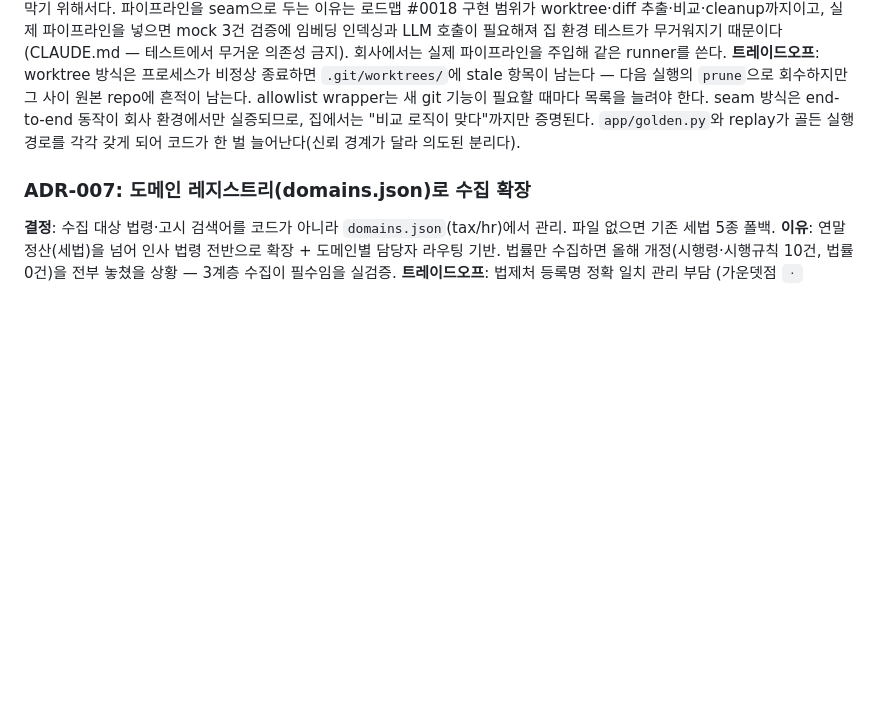
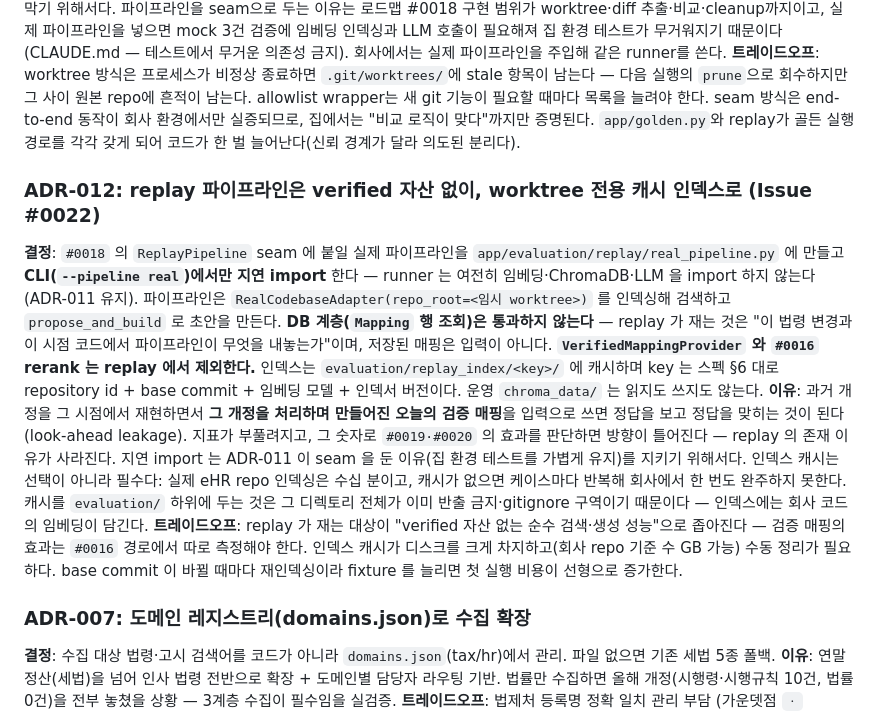
Before and after one commit to hayleeBae/regtax-monitor, a Markdown page: docs/architecture/ADR.md, the part around the change. GitHub-like rendering; blank space fills up the shorter version.

```diff
--- a/docs/architecture/ADR.md
+++ b/docs/architecture/ADR.md
@@ -64,6 +64,11 @@
 **이유**: worktree는 복사 없이 과거 시점을 재현해 대형 eHR repo에서도 실용적이고 스펙 §4·§5가 명시한 방식이다. `.git/worktrees/` 메타데이터가 원본에 생기지만 이는 `worktree remove`/`prune`으로 되돌릴 수 있는 부가 정보이고, 작업 트리·커밋·refs는 건드리지 않으므로 "실제 repo는 절대 수정하지 않는다"(CLAUDE.md)의 취지를 지킨다. allowlist를 wrapper 안에 두는 이유는 호출 지점이 늘어날 때 검사를 빠뜨리는 것을 구조적으로 막기 위해서다. 파이프라인을 seam으로 두는 이유는 로드맵 #0018 구현 범위가 worktree·diff 추출·비교·cleanup까지이고, 실제 파이프라인을 넣으면 mock 3건 검증에 임베딩 인덱싱과 LLM 호출이 필요해져 집 환경 테스트가 무거워지기 때문이다(CLAUDE.md — 테스트에서 무거운 의존성 금지). 회사에서는 실제 파이프라인을 주입해 같은 runner를 쓴다.
 **트레이드오프**: worktree 방식은 프로세스가 비정상 종료하면 `.git/worktrees/`에 stale 항목이 남는다 — 다음 실행의 `prune`으로 회수하지만 그 사이 원본 repo에 흔적이 남는다. allowlist wrapper는 새 git 기능이 필요할 때마다 목록을 늘려야 한다. seam 방식은 end-to-end 동작이 회사 환경에서만 실증되므로, 집에서는 "비교 로직이 맞다"까지만 증명된다. `app/golden.py`와 replay가 골든 실행 경로를 각각 갖게 되어 코드가 한 벌 늘어난다(신뢰 경계가 달라 의도된 분리다).
 
+### ADR-012: replay 파이프라인은 verified 자산 없이, worktree 전용 캐시 인덱스로 (Issue #0022)
+**결정**: `#0018` 의 `ReplayPipeline` seam 에 붙일 실제 파이프라인을 `app/evaluation/replay/real_pipeline.py` 에 만들고 **CLI(`--pipeline real`)에서만 지연 import** 한다 — runner 는 여전히 임베딩·ChromaDB·LLM 을 import 하지 않는다(ADR-011 유지). 파이프라인은 `RealCodebaseAdapter(repo_root=<임시 worktree>)` 를 인덱싱해 검색하고 `propose_and_build` 로 초안을 만든다. **DB 계층(`Mapping` 행 조회)은 통과하지 않는다** — replay 가 재는 것은 "이 법령 변경과 이 시점 코드에서 파이프라인이 무엇을 내놓는가"이며, 저장된 매핑은 입력이 아니다. **`VerifiedMappingProvider` 와 `#0016` rerank 는 replay 에서 제외한다.** 인덱스는 `evaluation/replay_index/<key>/` 에 캐시하며 key 는 스펙 §6 대로 repository id + base commit + 임베딩 모델 + 인덱서 버전이다. 운영 `chroma_data/` 는 읽지도 쓰지도 않는다.
+**이유**: 과거 개정을 그 시점에서 재현하면서 **그 개정을 처리하며 만들어진 오늘의 검증 매핑**을 입력으로 쓰면 정답을 보고 정답을 맞히는 것이 된다(look-ahead leakage). 지표가 부풀려지고, 그 숫자로 `#0019·#0020` 의 효과를 판단하면 방향이 틀어진다 — replay 의 존재 이유가 사라진다. 지연 import 는 ADR-011 이 seam 을 둔 이유(집 환경 테스트를 가볍게 유지)를 지키기 위해서다. 인덱스 캐시는 선택이 아니라 필수다: 실제 eHR repo 인덱싱은 수십 분이고, 캐시가 없으면 케이스마다 반복해 회사에서 한 번도 완주하지 못한다. 캐시를 `evaluation/` 하위에 두는 것은 그 디렉토리 전체가 이미 반출 금지·gitignore 구역이기 때문이다 — 인덱스에는 회사 코드의 임베딩이 담긴다.
+**트레이드오프**: replay 가 재는 대상이 "verified 자산 없는 순수 검색·생성 성능"으로 좁아진다 — 검증 매핑의 효과는 `#0016` 경로에서 따로 측정해야 한다. 인덱스 캐시가 디스크를 크게 차지하고(회사 repo 기준 수 GB 가능) 수동 정리가 필요하다. base commit 이 바뀔 때마다 재인덱싱이라 fixture 를 늘리면 첫 실행 비용이 선형으로 증가한다.
+
 ### ADR-007: 도메인 레지스트리(domains.json)로 수집 확장
 **결정**: 수집 대상 법령·고시 검색어를 코드가 아니라 `domains.json`(tax/hr)에서 관리. 파일 없으면 기존 세법 5종 폴백.
 **이유**: 연말정산(세법)을 넘어 인사 법령 전반으로 확장 + 도메인별 담당자 라우팅 기반. 법률만 수집하면 올해 개정(시행령·시행규칙 10건, 법률 0건)을 전부 놓쳤을 상황 — 3계층 수집이 필수임을 실검증.
```
Also changed, not shown: docs/architecture/ARCHITECTURE.md (+3 -0 lines).
